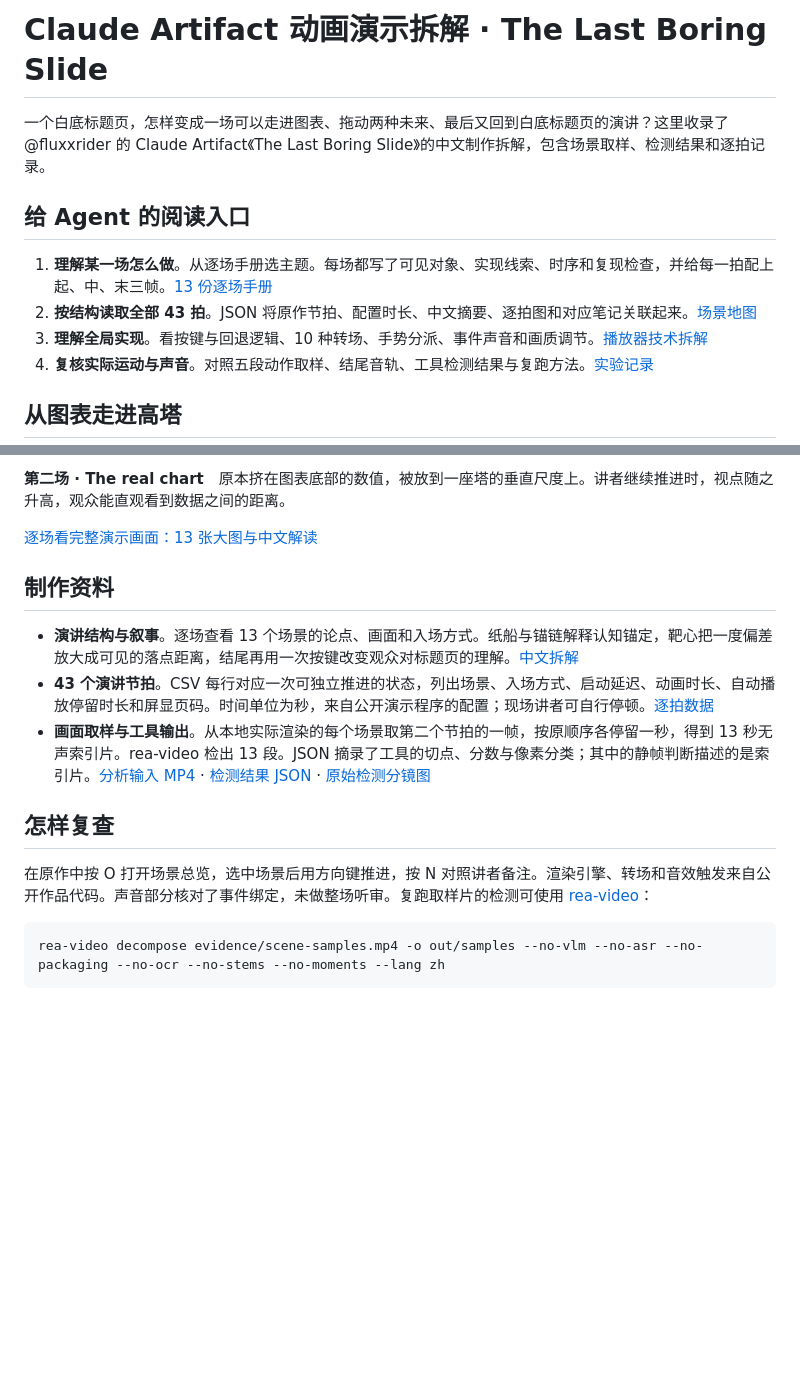
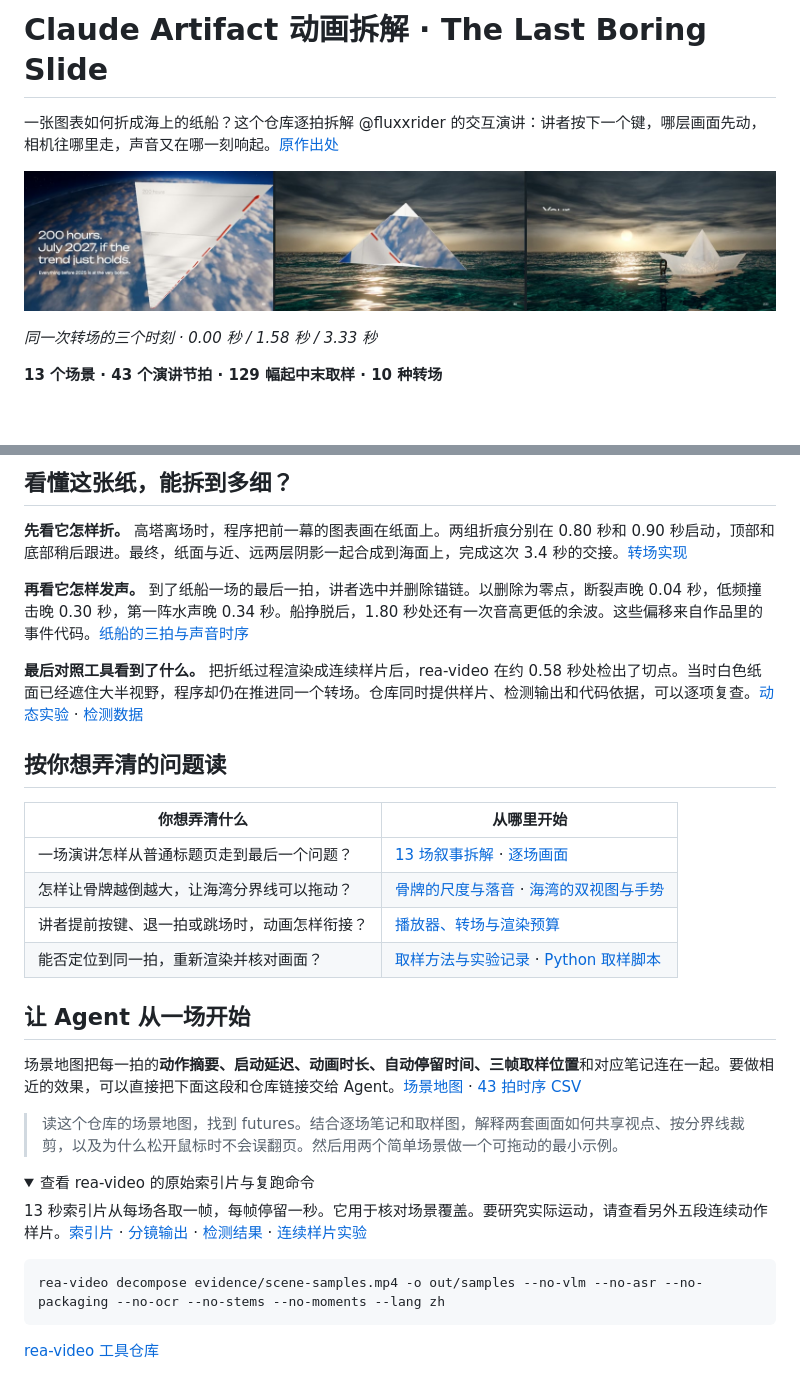
Before and after one commit to Ic3Ma0/claude-artifact-slides-breakdown, a Markdown page: README.md, 2 parts joined by grey strips. GitHub-like rendering; pictures changed too: docs/fold-sequence.jpg (added); folded sections open; blank space fills up the shorter version.

Commit message:
Lead the project overview with an annotated transition case study

````diff
--- a/README.md
+++ b/README.md
@@ -1,13 +1,10 @@
-# Claude Artifact 动画演示拆解 · The Last Boring Slide
+# Claude Artifact 动画拆解 · The Last Boring Slide
 
-一个白底标题页，怎样变成一场可以走进图表、拖动两种未来、最后又回到白底标题页的演讲？这里收录了 @fluxxrider 的 Claude Artifact《The Last Boring Slide》的中文制作拆解，包含场景取样、检测结果和逐拍记录。
+一张图表如何折成海上的纸船？这个仓库逐拍拆解 @fluxxrider 的交互演讲：讲者按下一个键，哪层画面先动，相机往哪里走，声音又在哪一刻响起。[原作出处](https://claude.ai/artifact/Cy2d8Vn63CnzCtonA1LSah)
 
-## 给 Agent 的阅读入口
+![同一次折纸转场的三个时刻：高塔上的图表、露出海面的折叠纸面、落在水上的纸船](docs/fold-sequence.jpg)
 
-1. **理解某一场怎么做**。从逐场手册选主题。每场都写了可见对象、实现线索、时序和复现检查，并给每一拍配上起、中、末三帧。[13 份逐场手册](scenes/README.md)
-2. **按结构读取全部 43 拍**。JSON 将原作节拍、配置时长、中文摘要、逐拍图和对应笔记关联起来。[场景地图](evidence/deck-map.json)
-3. **理解全局实现**。看按键与回退逻辑、10 种转场、手势分派、事件声音和画质调节。[播放器技术拆解](technical-notes.md)
-4. **复核实际运动与声音**。对照五段动作取样、结尾音轨、工具检测结果与复跑方法。[实验记录](experiments.md)
+*同一次转场的三个时刻 · 0.00 秒 / 1.58 秒 / 3.33 秒*
 
-## 从图表走进高塔
+**13 个场景 · 43 个演讲节拍 · 129 幅起中末取样 · 10 种转场**
 
@@ -15,18 +12,36 @@
 
-**第二场 · The real chart**　原本挤在图表底部的数值，被放到一座塔的垂直尺度上。讲者继续推进时，视点随之升高，观众能直观看到数据之间的距离。
+## 看懂这张纸，能拆到多细？
 
-[逐场看完整演示画面：13 张大图与中文解读](gallery.md)
+**先看它怎样折。** 高塔离场时，程序把前一幕的图表画在纸面上。两组折痕分别在 0.80 秒和 0.90 秒启动，顶部和底部稍后跟进。最终，纸面与近、远两层阴影一起合成到海面上，完成这次 3.4 秒的交接。[转场实现](technical-notes.md)
 
-## 制作资料
+**再看它怎样发声。** 到了纸船一场的最后一拍，讲者选中并删除锚链。以删除为零点，断裂声晚 0.04 秒，低频撞击晚 0.30 秒，第一阵水声晚 0.34 秒。船挣脱后，1.80 秒处还有一次音高更低的余波。这些偏移来自作品里的事件代码。[纸船的三拍与声音时序](scenes/boat.md)
 
-- **演讲结构与叙事**。逐场查看 13 个场景的论点、画面和入场方式。纸船与锚链解释认知锚定，靶心把一度偏差放大成可见的落点距离，结尾再用一次按键改变观众对标题页的理解。[中文拆解](breakdown.md)
-- **43 个演讲节拍**。CSV 每行对应一次可独立推进的状态，列出场景、入场方式、启动延迟、动画时长、自动播放停留时长和屏显页码。时间单位为秒，来自公开演示程序的配置；现场讲者可自行停顿。[逐拍数据](evidence/beats.csv)
-- **画面取样与工具输出**。从本地实际渲染的每个场景取第二个节拍的一帧，按原顺序各停留一秒，得到 13 秒无声索引片。rea-video 检出 13 段。JSON 摘录了工具的切点、分数与像素分类；其中的静帧判断描述的是索引片。[分析输入 MP4](evidence/scene-samples.mp4) · [检测结果 JSON](evidence/shot-results.json) · [原始检测分镜图](evidence/storyboard.jpg)
+**最后对照工具看到了什么。** 把折纸过程渲染成连续样片后，rea-video 在约 0.58 秒处检出了切点。当时白色纸面已经遮住大半视野，程序却仍在推进同一个转场。仓库同时提供样片、检测输出和代码依据，可以逐项复查。[动态实验](experiments.md) · [检测数据](evidence/motion-analysis.json)
 
-## 怎样复查
+## 按你想弄清的问题读
 
-在原作中按 O 打开场景总览，选中场景后用方向键推进，按 N 对照讲者备注。渲染引擎、转场和音效触发来自公开作品代码。声音部分核对了事件绑定，未做整场听审。复跑取样片的检测可使用 [rea-video](https://github.com/JuneYaooo/rea-video)：
+| 你想弄清什么 | 从哪里开始 |
+| --- | --- |
+| 一场演讲怎样从普通标题页走到最后一个问题？ | [13 场叙事拆解](breakdown.md) · [逐场画面](gallery.md) |
+| 怎样让骨牌越倒越大，让海湾分界线可以拖动？ | [骨牌的尺度与落音](scenes/dominoes.md) · [海湾的双视图与手势](scenes/futures.md) |
+| 讲者提前按键、退一拍或跳场时，动画怎样衔接？ | [播放器、转场与渲染预算](technical-notes.md) |
+| 能否定位到同一拍，重新渲染并核对画面？ | [取样方法与实验记录](experiments.md) · [Python 取样脚本](analysis/sample_beats.py) |
+
+## 让 Agent 从一场开始
+
+场景地图把每一拍的**动作摘要、启动延迟、动画时长、自动停留时间、三帧取样位置**和对应笔记连在一起。要做相近的效果，可以直接把下面这段和仓库链接交给 Agent。[场景地图](evidence/deck-map.json) · [43 拍时序 CSV](evidence/beats.csv)
+
+> 读这个仓库的场景地图，找到 futures。结合逐场笔记和取样图，解释两套画面如何共享视点、按分界线裁剪，以及为什么松开鼠标时不会误翻页。然后用两个简单场景做一个可拖动的最小示例。
+
+<details>
+<summary>查看 rea-video 的原始索引片与复跑命令</summary>
+
+13 秒索引片从每场各取一帧，每帧停留一秒。它用于核对场景覆盖。要研究实际运动，请查看另外五段连续动作样片。[索引片](evidence/scene-samples.mp4) · [分镜输出](evidence/storyboard.jpg) · [检测结果](evidence/shot-results.json) · [连续样片实验](experiments.md)
 
 ```sh
 rea-video decompose evidence/scene-samples.mp4 -o out/samples --no-vlm --no-asr --no-packaging --no-ocr --no-stems --no-moments --lang zh
 ```
+
+[rea-video 工具仓库](https://github.com/JuneYaooo/rea-video)
+
+</details>
````
Also changed, not shown: other parts of README.md (+1 -1 lines).
